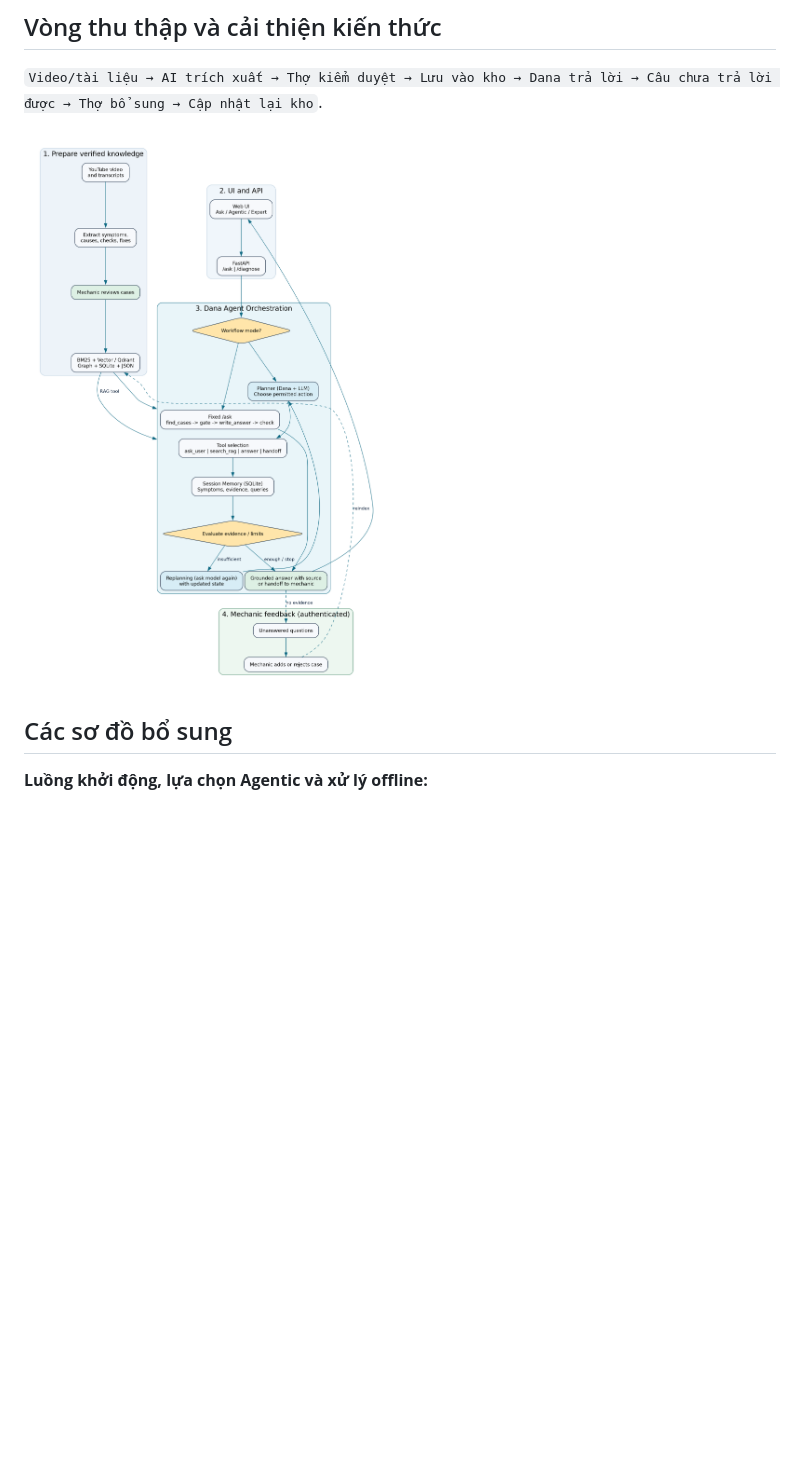
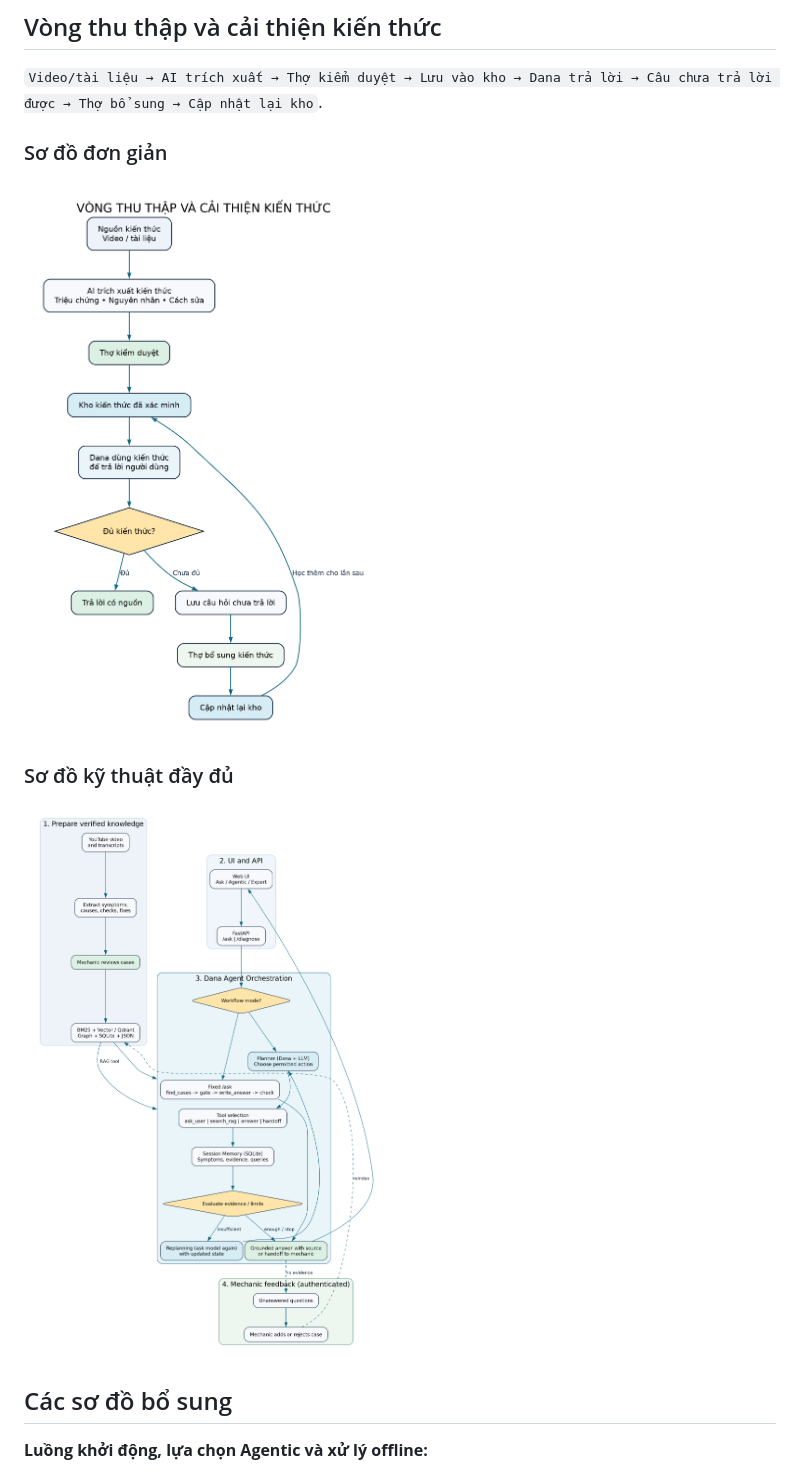
Before and after one commit to ydangishere/dev-projects, a Markdown page: dxa-automative-agent_dana/README.md, the part around the change. Drawn GitHub-style; pictures changed too: dxa-automative-agent_dana/docs/knowledge-loop-simple.png (added); blank space fills up the shorter version.

Commit message:
docs(dxa): show simple and technical knowledge flows

```diff
--- a/dxa-automative-agent_dana/README.md
+++ b/dxa-automative-agent_dana/README.md
@@ -155,7 +155,13 @@ python test_expert.py
 
 `Video/tài liệu → AI trích xuất → Thợ kiểm duyệt → Lưu vào kho → Dana trả lời → Câu chưa trả lời được → Thợ bổ sung → Cập nhật lại kho`.
 
-![Vòng thu thập và cải thiện kiến thức DXA Dana](docs/pipeline.png)
+### Sơ đồ đơn giản
+
+![Vòng thu thập và cải thiện kiến thức DXA Dana](docs/knowledge-loop-simple.png)
+
+### Sơ đồ kỹ thuật đầy đủ
+
+![Thu thập kiến thức, Dana tìm kiếm và chuyển cho thợ](docs/pipeline.png)
 
 ## Các sơ đồ bổ sung
 
```
Also changed, not shown: 2 other files.
